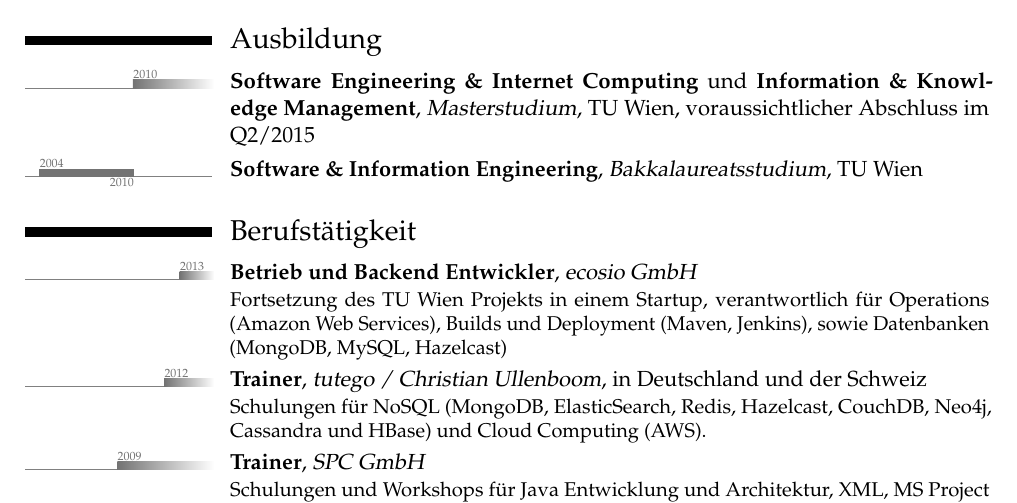
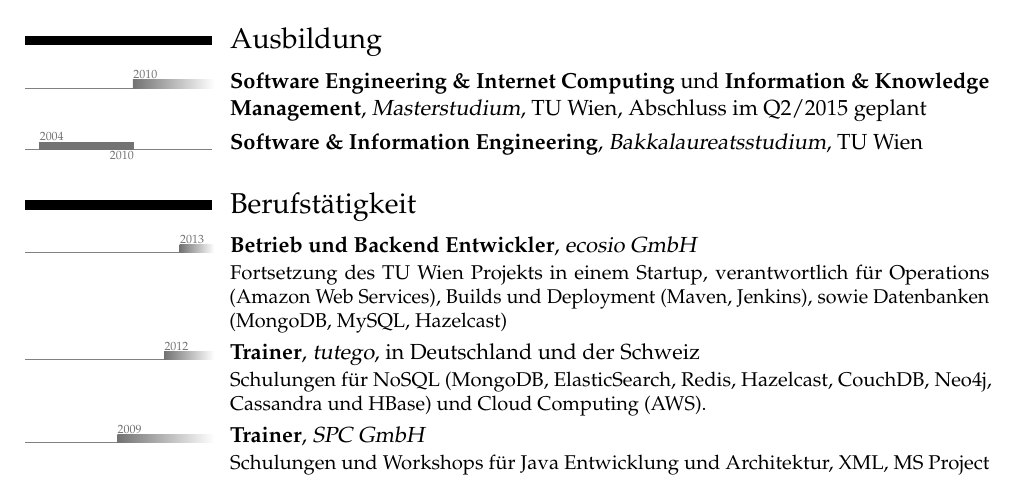
Before and after one commit to xeraa/CV, a LaTeX CV (Lebenslauf.tex): part of page 1 of 3, cut so that both start at the same text. Compiled offline with pdfLaTeX.

Commit message:
MINOR cleanup

```diff
--- a/Lebenslauf.tex
+++ b/Lebenslauf.tex
@@ -46,13 +46,13 @@
 
 
 \section{Ausbildung}
-\tlcventry{2010}{0}{Software Engineering \& Internet Computing \textnormal{und} Information \& Knowledge Management}{Masterstudium}{TU Wien}{voraussichtlicher Abschluss im Q2/2015}{}
+\tlcventry{2010}{0}{Software Engineering \& Internet Computing \textnormal{und} Information \& Knowledge Management}{Masterstudium}{TU Wien}{Abschluss im Q2/2015 geplant}{}
 \tlcventry{2004}{2010}{Software \& Information Engineering}{Bakkalaureatsstudium}{TU Wien}{}{}
 
 
 \section{Berufstätigkeit}
 \tlcventry{2013}{0}{Betrieb und Backend Entwickler}{ecosio GmbH}{}{}{Fortsetzung des TU Wien Projekts in einem Startup, verantwortlich für Operations (Amazon Web Services), Builds und Deployment (Maven, Jenkins), sowie Datenbanken (MongoDB, MySQL, Hazelcast)} %seit 10/2013
-\tlcventry{2012}{0}{Trainer}{tutego~/ Christian Ullenboom}{in Deutschland und der Schweiz}{}{Schulungen für NoSQL (MongoDB, ElasticSearch, Redis, Hazelcast, CouchDB, Neo4j, Cassandra und HBase) und Cloud Computing (AWS).} %seit 08/2012
+\tlcventry{2012}{0}{Trainer}{tutego}{in Deutschland und der Schweiz}{}{Schulungen für NoSQL (MongoDB, ElasticSearch, Redis, Hazelcast, CouchDB, Neo4j, Cassandra und HBase) und Cloud Computing (AWS).} %seit 08/2012
 \tlcventry{2009}{0}{Trainer}{SPC GmbH}{}{}{Schulungen und Workshops für Java Entwicklung und Architektur, XML, MS Project und Projektmanagement.} %seit 05/2009
 \tlcventry{2009}{2014}{Webentwickler}{Men on the Moon GmbH}{}{}{Entwicklung  von \href{http://www.contentaward.at}{http://www.contentaward.at} und \href{http://www.mediaquarter.at}{http://www.mediaquarter.at} mit SilverStripe, MySQL und jQuery.} %10/2009 bis 12/2014
 \tlcventry{2010}{2013}{Wissenschaftlicher Mitarbeiter}{Ecommerce Gruppe}{TU Wien}{}{Evaluierung und Implementierung aktueller Datenbank-Technologien (RDBMS vs. NoSQL) und Cloud Lösungen für ein Java Industrieprojekt.} %10/2010 bis 09/2014
```
Also changed, not shown: CV.tex (+1 -1 lines).
